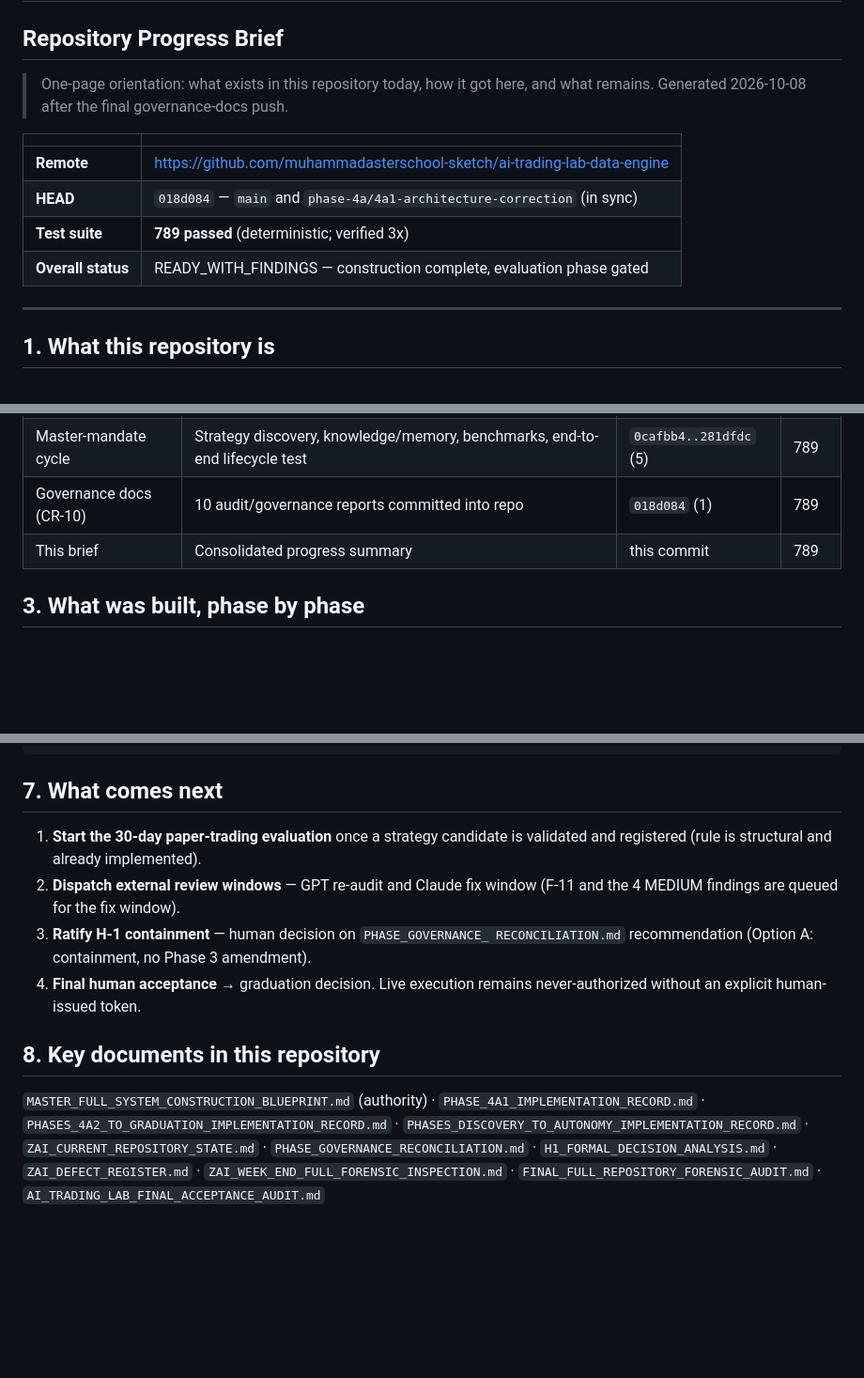
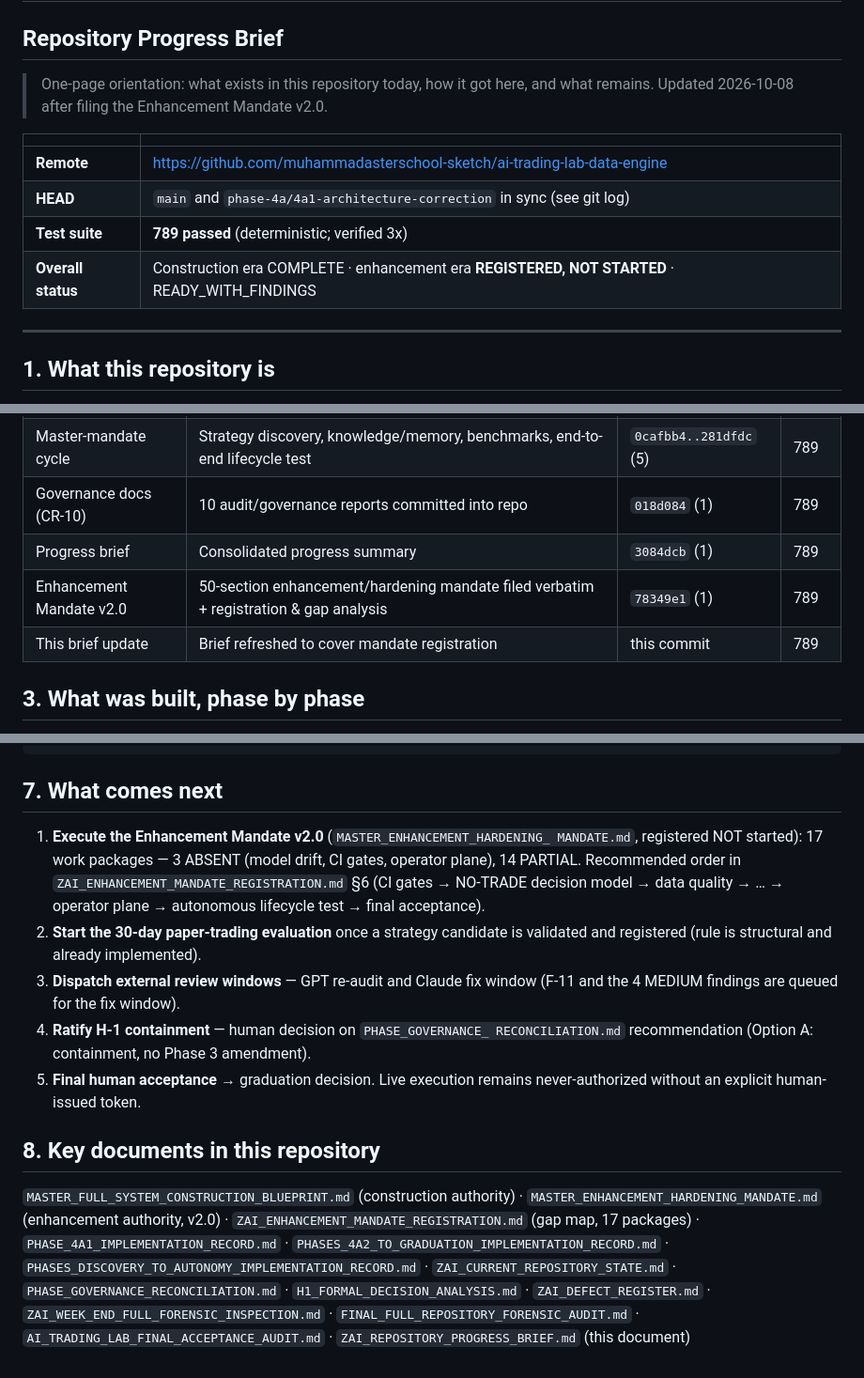
Before and after one commit to muhammadasterschool-sketch/ai-trading-lab-data-engine, a Markdown page: ZAI_REPOSITORY_PROGRESS_BRIEF.md, 3 parts joined by grey strips. Shown at 94% size. GitHub-like rendering; blank space fills up the shorter version.

Commit message:
docs: update progress brief — enhancement mandate v2.0 registered
Brief now covers the full repo history through the mandate filing:
construction timeline table gains the progress-brief (3084dcb) and
mandate-registration (78349e1) rows; next-steps section leads with
mandate execution (17 packages: 3 ABSENT, 14 PARTIAL); key-documents
index adds the mandate and registration records.

```diff
--- a/ZAI_REPOSITORY_PROGRESS_BRIEF.md
+++ b/ZAI_REPOSITORY_PROGRESS_BRIEF.md
@@ -2,14 +2,14 @@
 ## Repository Progress Brief
 
 > One-page orientation: what exists in this repository today, how it got here,
-> and what remains. Generated 2026-10-08 after the final governance-docs push.
+> and what remains. Updated 2026-10-08 after filing the Enhancement Mandate v2.0.
 
 | | |
 |---|---|
 | **Remote** | https://github.com/muhammadasterschool-sketch/ai-trading-lab-data-engine |
-| **HEAD** | `018d084` — `main` and `phase-4a/4a1-architecture-correction` (in sync) |
+| **HEAD** | `main` and `phase-4a/4a1-architecture-correction` in sync (see git log) |
 | **Test suite** | **789 passed** (deterministic; verified 3x) |
-| **Overall status** | READY_WITH_FINDINGS — construction complete, evaluation phase gated |
+| **Overall status** | Construction era COMPLETE · enhancement era **REGISTERED, NOT STARTED** · READY_WITH_FINDINGS |
 
 ---
 
@@ -33,7 +33,9 @@ computation → backtesting → research validation → risk control → paper t
 | Phases 4A.2 → graduation | Corporate actions, derivatives, research gov, registry, features, validation, risk, hermes, infra, paper trading, graduation layer | `0ce78f6..a7fba96` (12) | 692 |
 | Master-mandate cycle | Strategy discovery, knowledge/memory, benchmarks, end-to-end lifecycle test | `0cafbb4..281dfdc` (5) | 789 |
 | Governance docs (CR-10) | 10 audit/governance reports committed into repo | `018d084` (1) | 789 |
-| This brief | Consolidated progress summary | this commit | 789 |
+| Progress brief | Consolidated progress summary | `3084dcb` (1) | 789 |
+| Enhancement Mandate v2.0 | 50-section enhancement/hardening mandate filed verbatim + registration & gap analysis | `78349e1` (1) | 789 |
+| This brief update | Brief refreshed to cover mandate registration | this commit | 789 |
 
 ## 3. What was built, phase by phase
 
@@ -119,19 +121,27 @@ docs/             engine design docs
 
 ## 7. What comes next
 
-1. **Start the 30-day paper-trading evaluation** once a strategy candidate is
+1. **Execute the Enhancement Mandate v2.0** (`MASTER_ENHANCEMENT_HARDENING_
+   MANDATE.md`, registered NOT started): 17 work packages — 3 ABSENT (model
+drift, CI gates, operator plane), 14 PARTIAL. Recommended order in
+   `ZAI_ENHANCEMENT_MANDATE_REGISTRATION.md` §6 (CI gates → NO-TRADE decision
+   model → data quality → … → operator plane → autonomous lifecycle test →
+   final acceptance).
+2. **Start the 30-day paper-trading evaluation** once a strategy candidate is
    validated and registered (rule is structural and already implemented).
-2. **Dispatch external review windows** — GPT re-audit and Claude fix window
+3. **Dispatch external review windows** — GPT re-audit and Claude fix window
    (F-11 and the 4 MEDIUM findings are queued for the fix window).
-3. **Ratify H-1 containment** — human decision on `PHASE_GOVERNANCE_
+4. **Ratify H-1 containment** — human decision on `PHASE_GOVERNANCE_
    RECONCILIATION.md` recommendation (Option A: containment, no Phase 3
    amendment).
-4. **Final human acceptance** → graduation decision. Live execution remains
+5. **Final human acceptance** → graduation decision. Live execution remains
    never-authorized without an explicit human-issued token.
 
 ## 8. Key documents in this repository
 
-`MASTER_FULL_SYSTEM_CONSTRUCTION_BLUEPRINT.md` (authority) ·
+`MASTER_FULL_SYSTEM_CONSTRUCTION_BLUEPRINT.md` (construction authority) ·
+`MASTER_ENHANCEMENT_HARDENING_MANDATE.md` (enhancement authority, v2.0) ·
+`ZAI_ENHANCEMENT_MANDATE_REGISTRATION.md` (gap map, 17 packages) ·
 `PHASE_4A1_IMPLEMENTATION_RECORD.md` ·
 `PHASES_4A2_TO_GRADUATION_IMPLEMENTATION_RECORD.md` ·
 `PHASES_DISCOVERY_TO_AUTONOMY_IMPLEMENTATION_RECORD.md` ·
@@ -139,4 +149,5 @@ docs/             engine design docs
 `H1_FORMAL_DECISION_ANALYSIS.md` · `ZAI_DEFECT_REGISTER.md` ·
 `ZAI_WEEK_END_FULL_FORENSIC_INSPECTION.md` ·
 `FINAL_FULL_REPOSITORY_FORENSIC_AUDIT.md` ·
-`AI_TRADING_LAB_FINAL_ACCEPTANCE_AUDIT.md`
+`AI_TRADING_LAB_FINAL_ACCEPTANCE_AUDIT.md` ·
+`ZAI_REPOSITORY_PROGRESS_BRIEF.md` (this document)
```
